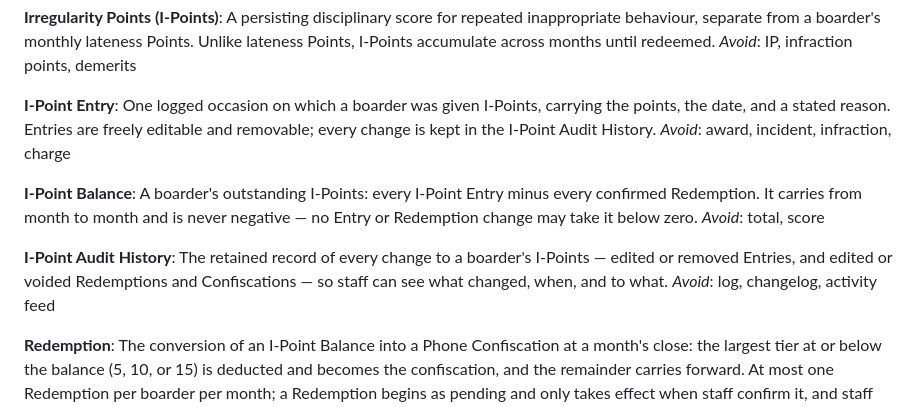
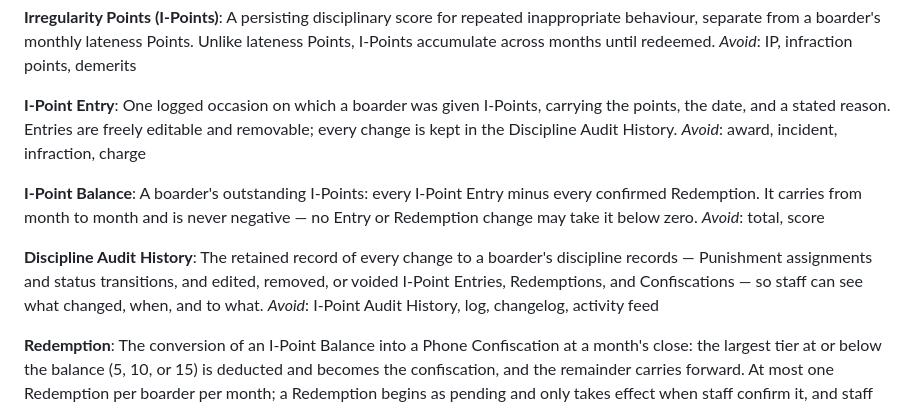
Before and after one commit to elisharkray1030/DBSBS-Lateness-Application, a Markdown page: CONTEXT.md, the part around the change. Drawn GitHub-style.

Commit message:
docs: record shared discipline audit decision and spec (#269)

```diff
--- a/CONTEXT.md
+++ b/CONTEXT.md
@@ -87,16 +87,16 @@ A persisting disciplinary score for repeated inappropriate behaviour, separate f
 _Avoid_: IP, infraction points, demerits
 
 **I-Point Entry**:
-One logged occasion on which a boarder was given I-Points, carrying the points, the date, and a stated reason. Entries are freely editable and removable; every change is kept in the I-Point Audit History.
+One logged occasion on which a boarder was given I-Points, carrying the points, the date, and a stated reason. Entries are freely editable and removable; every change is kept in the Discipline Audit History.
 _Avoid_: award, incident, infraction, charge
 
 **I-Point Balance**:
 A boarder's outstanding I-Points: every I-Point Entry minus every confirmed Redemption. It carries from month to month and is never negative — no Entry or Redemption change may take it below zero.
 _Avoid_: total, score
 
-**I-Point Audit History**:
-The retained record of every change to a boarder's I-Points — edited or removed Entries, and edited or voided Redemptions and Confiscations — so staff can see what changed, when, and to what.
-_Avoid_: log, changelog, activity feed
+**Discipline Audit History**:
+The retained record of every change to a boarder's discipline records — Punishment assignments and status transitions, and edited, removed, or voided I-Point Entries, Redemptions, and Confiscations — so staff can see what changed, when, and to what.
+_Avoid_: I-Point Audit History, log, changelog, activity feed
 
 **Redemption**:
 The conversion of an I-Point Balance into a Phone Confiscation at a month's close: the largest tier at or below the balance (5, 10, or 15) is deducted and becomes the confiscation, and the remainder carries forward. At most one Redemption per boarder per month; a Redemption begins as pending and only takes effect when staff confirm it, and staff may edit or void one.
```
Also changed, not shown: docs/adr/0010-shared-discipline-audit.md (added, +59 -0 lines), docs/specs/discipline-audit.md (added, +294 -0 lines).
